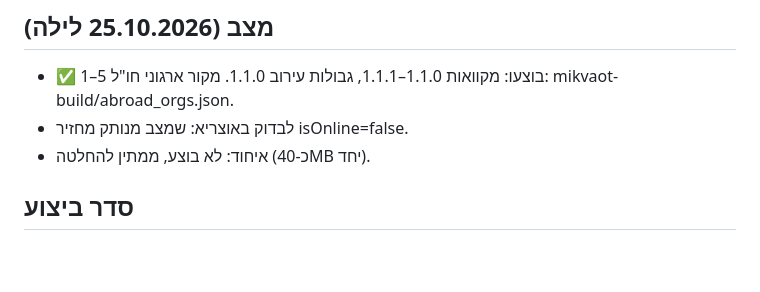
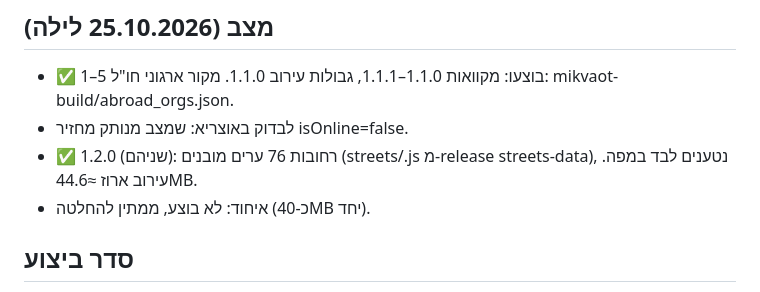
Before and after one commit to Hadabadra/Mikvaot, a Markdown page: mikvaot-docs/PLAN-1.1.md, the part around the change. Rendered like a GitHub page; blank space fills up the shorter version.

Commit message:
תכנון: עדכון מצב 1.2.0
Co-Authored-By: Claude Opus 5.5 <noreply@anthropic.com>

```diff
--- a/mikvaot-docs/PLAN-1.1.md
+++ b/mikvaot-docs/PLAN-1.1.md
@@ -44,6 +44,7 @@
 ## מצב (25.10.2026 לילה)
 - ✅ 1–5 בוצעו: מקוואות 1.1.0–1.1.1, גבולות עירוב 1.1.0. מקור ארגוני חו"ל: mikvaot-build/abroad_orgs.json.
 - לבדוק באוצריא: שמצב מנותק מחזיר isOnline=false.
+- ✅ 1.2.0 (שניהם): רחובות 76 ערים מובנים (streets/<slug>.js מ-release streets-data), נטענים לבד במפה. עירוב ארוז ≈44.6MB.
 - איחוד: לא בוצע, ממתין להחלטה (כ-40MB יחד).
 
 ## סדר ביצוע
```
